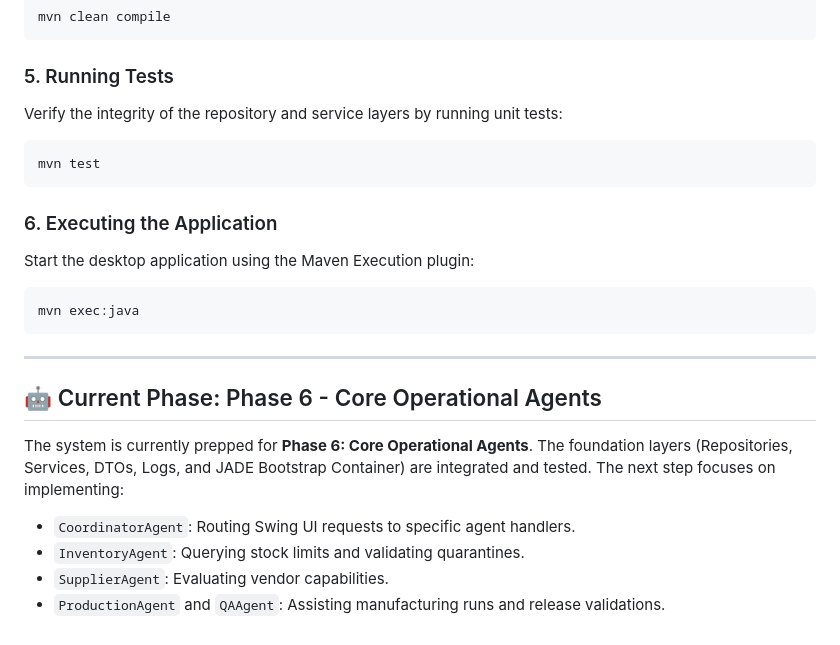
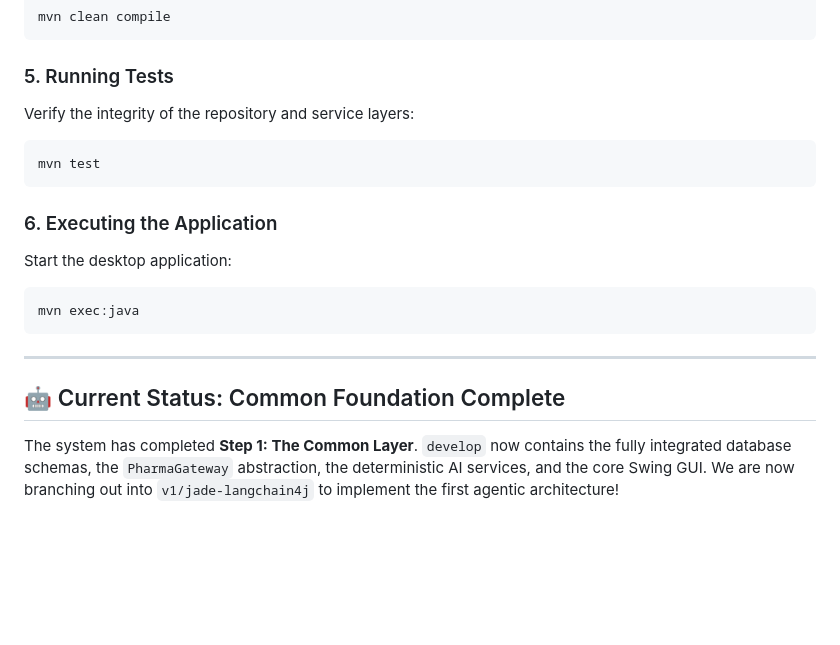
Before and after one commit to Starmann1/pharma-scm, a Markdown page: README.md, the part around one of its changes. GitHub-like rendering; blank space fills up the shorter version.

````diff
--- a/README.md
+++ b/README.md
@@ -137,23 +141,19 @@ mvn clean compile
 ```
 
 ### 5. Running Tests
-Verify the integrity of the repository and service layers by running unit tests:
+Verify the integrity of the repository and service layers:
 ```cmd
 mvn test
 ```
 
 ### 6. Executing the Application
-Start the desktop application using the Maven Execution plugin:
+Start the desktop application:
 ```cmd
 mvn exec:java
 ```
 
 ---
 
-## 🤖 Current Phase: Phase 6 - Core Operational Agents
-The system is currently prepped for **Phase 6: Core Operational Agents**.
-The foundation layers (Repositories, Services, DTOs, Logs, and JADE Bootstrap Container) are integrated and tested. The next step focuses on implementing:
-- `CoordinatorAgent`: Routing Swing UI requests to specific agent handlers.
-- `InventoryAgent`: Querying stock limits and validating quarantines.
-- `SupplierAgent`: Evaluating vendor capabilities.
-- `ProductionAgent` and `QAAgent`: Assisting manufacturing runs and release validations.
+## 🤖 Current Status: Common Foundation Complete
+The system has completed **Step 1: The Common Layer**.
+`develop` now contains the fully integrated database schemas, the `PharmaGateway` abstraction, the deterministic AI services, and the core Swing GUI. We are now branching out into `v1/jade-langchain4j` to implement the first agentic architecture!
````
Also changed, not shown: other parts of README.md (+52 -48 lines).
